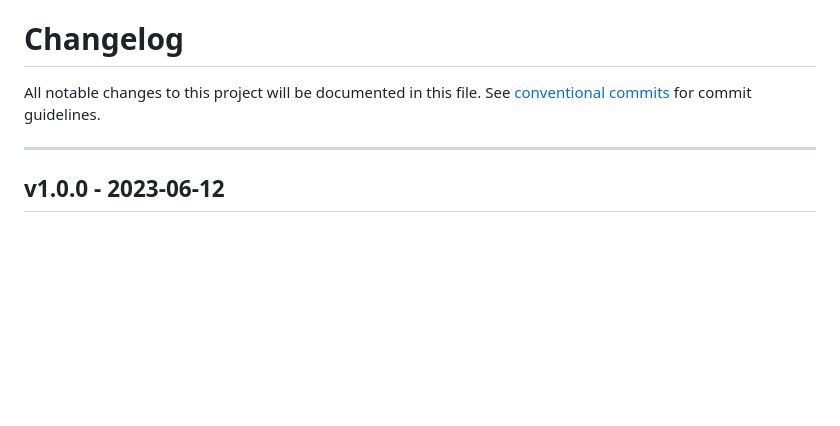
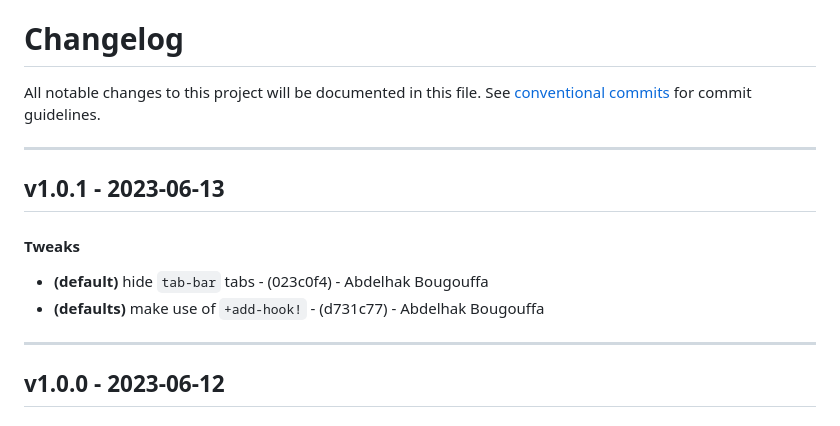
Before and after one commit to abougouffa/minemacs, a Markdown page: CHANGELOG.md, the part around the change. Rendered like a GitHub page; blank space fills up the shorter version.

Commit message:
chore(version): v1.0.1

```diff
--- a/CHANGELOG.md
+++ b/CHANGELOG.md
@@ -2,6 +2,13 @@
 All notable changes to this project will be documented in this file. See [conventional commits](https://www.conventionalcommits.org/) for commit guidelines.
 
 - - -
+## v1.0.1 - 2023-06-13
+#### Tweaks
+- **(default)** hide `tab-bar` tabs - (023c0f4) - Abdelhak Bougouffa
+- **(defaults)** make use of `+add-hook!` - (d731c77) - Abdelhak Bougouffa
+
+- - -
+
 ## v1.0.0 - 2023-06-12
 #### Bug Fixes
 - **(binary)** fix `objdump-disassemble-mode` - (3f77e8d) - Abdelhak Bougouffa
```
